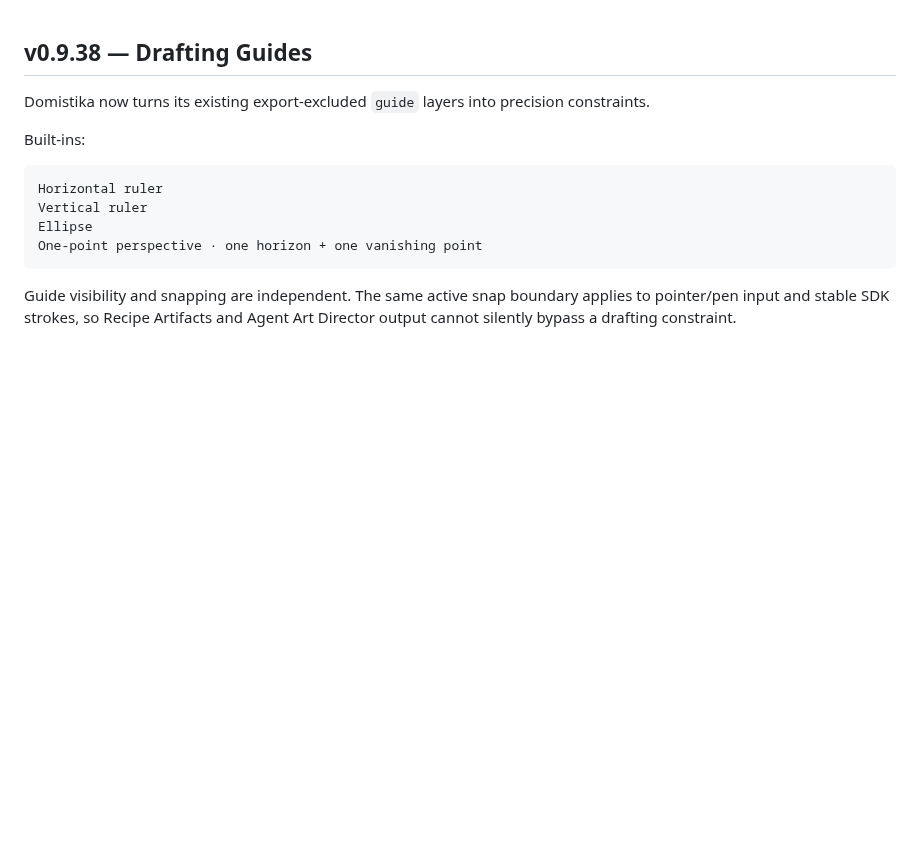
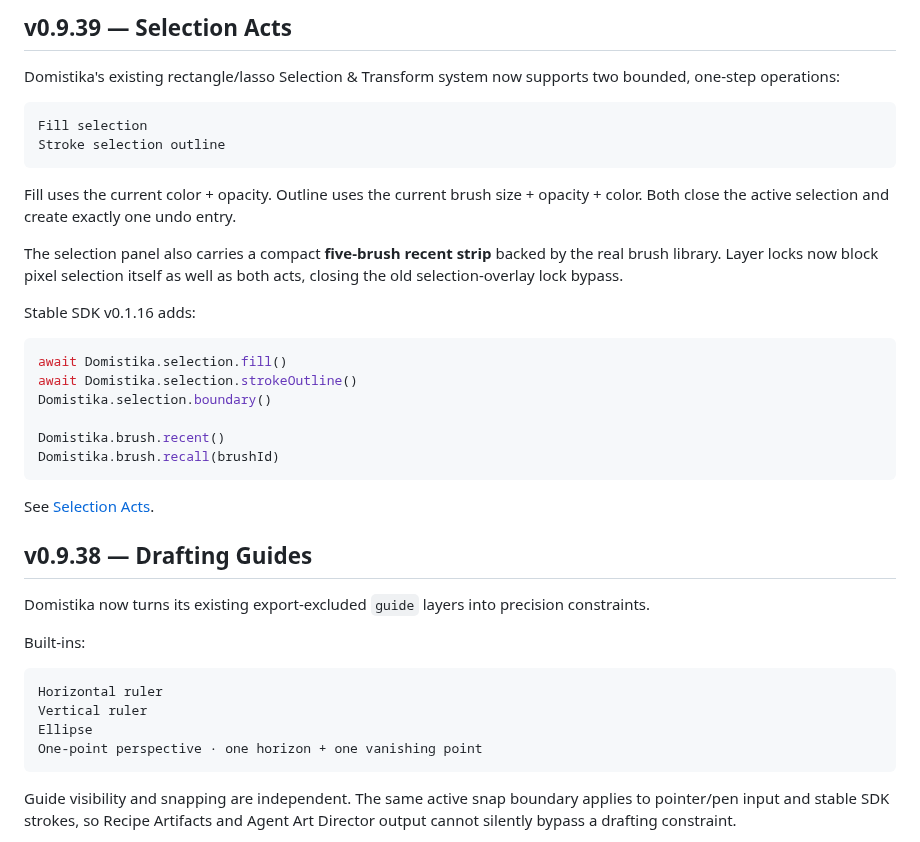
Before and after one commit to MichaelWave369/Domistika, a Markdown page: README.md, the part around the change. GitHub-like rendering; blank space fills up the shorter version.

Commit message:
docs(v0.9.39): add selection acts release notes

````diff
--- a/README.md
+++ b/README.md
@@ -1,3 +1,29 @@
+## v0.9.39 — Selection Acts
+
+Domistika's existing rectangle/lasso Selection & Transform system now supports two bounded, one-step operations:
+
+```text
+Fill selection
+Stroke selection outline
+```
+
+Fill uses the current color + opacity. Outline uses the current brush size + opacity + color. Both close the active selection and create exactly one undo entry.
+
+The selection panel also carries a compact **five-brush recent strip** backed by the real brush library. Layer locks now block pixel selection itself as well as both acts, closing the old selection-overlay lock bypass.
+
+Stable SDK v0.1.16 adds:
+
+```js
+await Domistika.selection.fill()
+await Domistika.selection.strokeOutline()
+Domistika.selection.boundary()
+
+Domistika.brush.recent()
+Domistika.brush.recall(brushId)
+```
+
+See [Selection Acts](docs/SELECTION_ACTS_V0939.md).
+
 ## v0.9.38 — Drafting Guides
 
 Domistika now turns its existing export-excluded `guide` layers into precision constraints.
````
